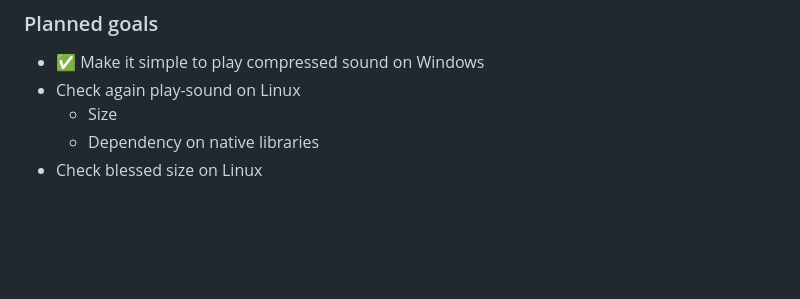
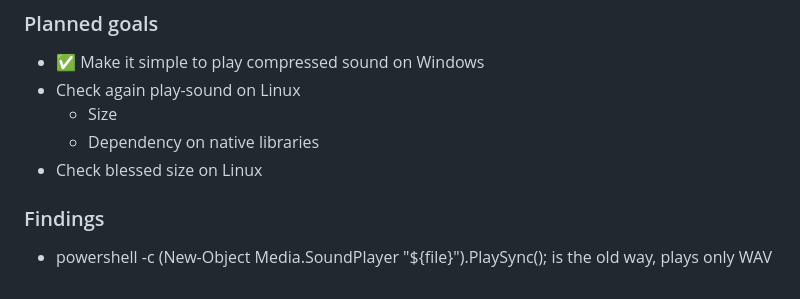
Before and after one commit to awvalenti/fugaescorregadia, a Markdown page: logbook.md, the part around the change. Rendered like a GitHub page; blank space fills up the shorter version.

Commit message:
fixing last commit

```diff
--- a/logbook.md
+++ b/logbook.md
@@ -206,3 +206,7 @@
   - Size
   - Dependency on native libraries
 - Check blessed size on Linux
+
+### Findings
+- powershell -c (New-Object Media.SoundPlayer "${file}").PlaySync();
+  is the old way, plays only WAV
```
